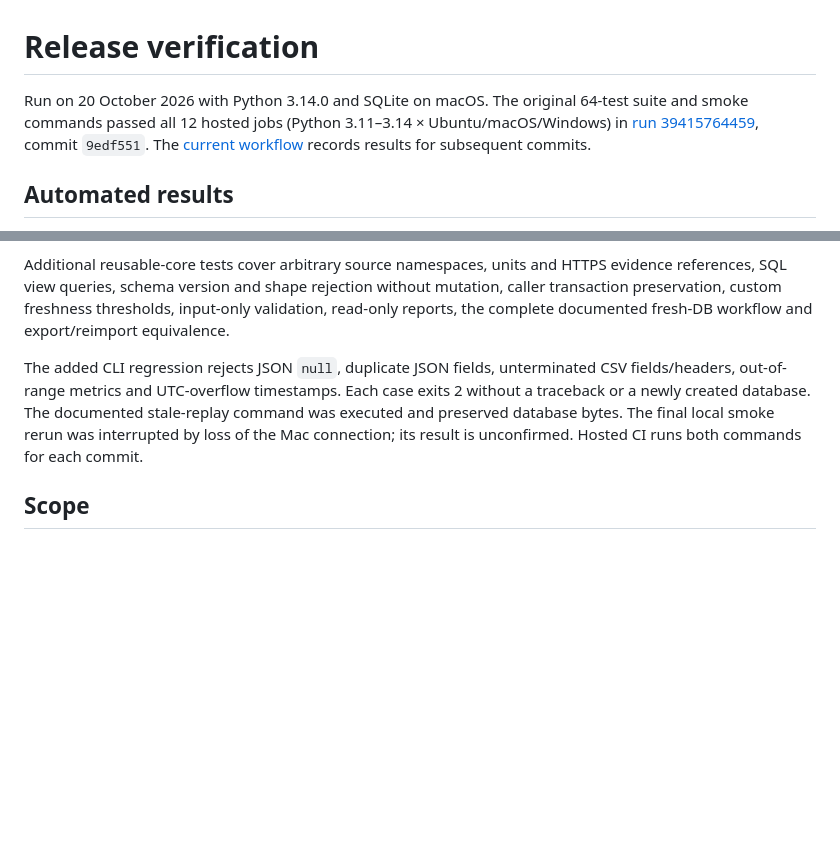
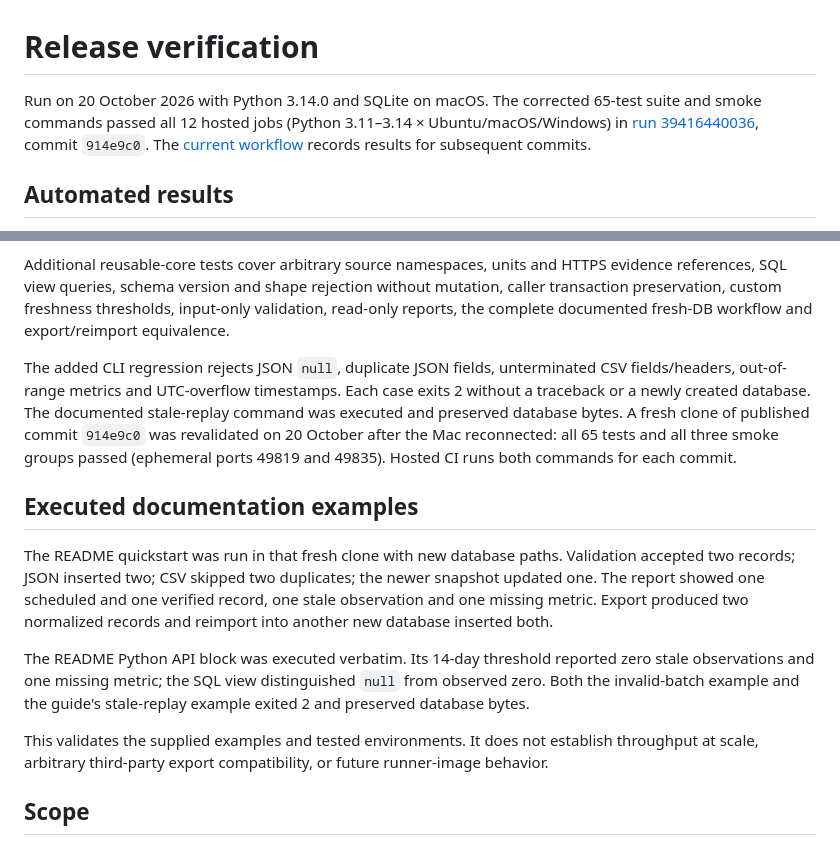
Before and after one commit to vladprosper/mission-control-demo, a Markdown page: docs/TEST_RESULTS.md, 2 parts joined by grey strips. Drawn GitHub-style; blank space fills up the shorter version.

Commit message:
Record fresh-clone examples and completed cross-platform validation

```diff
--- a/docs/TEST_RESULTS.md
+++ b/docs/TEST_RESULTS.md
@@ -1,6 +1,6 @@
 # Release verification
 
-Run on 20 October 2026 with Python 3.14.0 and SQLite on macOS. The original 64-test suite and smoke commands passed all 12 hosted jobs (Python 3.11–3.14 × Ubuntu/macOS/Windows) in [run 39415764459](https://github.com/vladprosper/mission-control-demo/actions/runs/39415764459), commit `9edf551`. The [current workflow](https://github.com/vladprosper/mission-control-demo/actions/workflows/ci.yml) records results for subsequent commits.
+Run on 20 October 2026 with Python 3.14.0 and SQLite on macOS. The corrected 65-test suite and smoke commands passed all 12 hosted jobs (Python 3.11–3.14 × Ubuntu/macOS/Windows) in [run 39416440036](https://github.com/vladprosper/mission-control-demo/actions/runs/39416440036), commit `914e9c0`. The [current workflow](https://github.com/vladprosper/mission-control-demo/actions/workflows/ci.yml) records results for subsequent commits.
 
 ## Automated results
 
@@ -13,7 +13,15 @@ The smoke test exercises CLI imports, invalid-batch rollback, HTTP assets/report
 
 Additional reusable-core tests cover arbitrary source namespaces, units and HTTPS evidence references, SQL view queries, schema version and shape rejection without mutation, caller transaction preservation, custom freshness thresholds, input-only validation, read-only reports, the complete documented fresh-DB workflow and export/reimport equivalence.
 
-The added CLI regression rejects JSON `null`, duplicate JSON fields, unterminated CSV fields/headers, out-of-range metrics and UTC-overflow timestamps. Each case exits 2 without a traceback or a newly created database. The documented stale-replay command was executed and preserved database bytes. The final local smoke rerun was interrupted by loss of the Mac connection; its result is unconfirmed. Hosted CI runs both commands for each commit.
+The added CLI regression rejects JSON `null`, duplicate JSON fields, unterminated CSV fields/headers, out-of-range metrics and UTC-overflow timestamps. Each case exits 2 without a traceback or a newly created database. The documented stale-replay command was executed and preserved database bytes. A fresh clone of published commit `914e9c0` was revalidated on 20 October after the Mac reconnected: all 65 tests and all three smoke groups passed (ephemeral ports 49819 and 49835). Hosted CI runs both commands for each commit.
+
+## Executed documentation examples
+
+The README quickstart was run in that fresh clone with new database paths. Validation accepted two records; JSON inserted two; CSV skipped two duplicates; the newer snapshot updated one. The report showed one scheduled and one verified record, one stale observation and one missing metric. Export produced two normalized records and reimport into another new database inserted both.
+
+The README Python API block was executed verbatim. Its 14-day threshold reported zero stale observations and one missing metric; the SQL view distinguished `null` from observed zero. Both the invalid-batch example and the guide's stale-replay example exited 2 and preserved database bytes.
+
+This validates the supplied examples and tested environments. It does not establish throughput at scale, arbitrary third-party export compatibility, or future runner-image behavior.
 
 ## Scope
 
```
